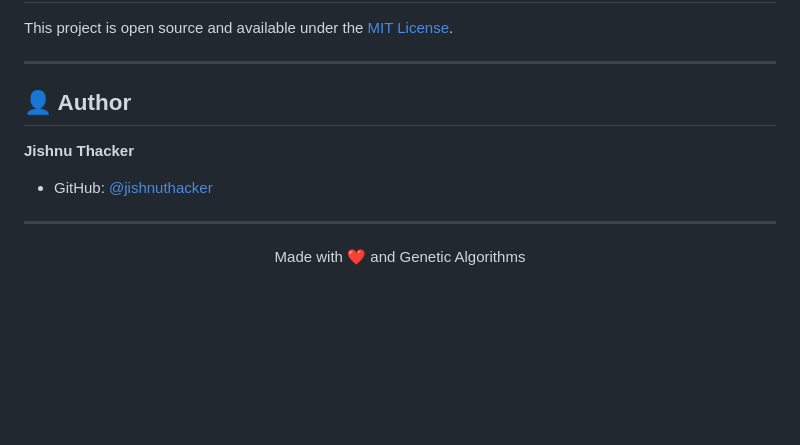
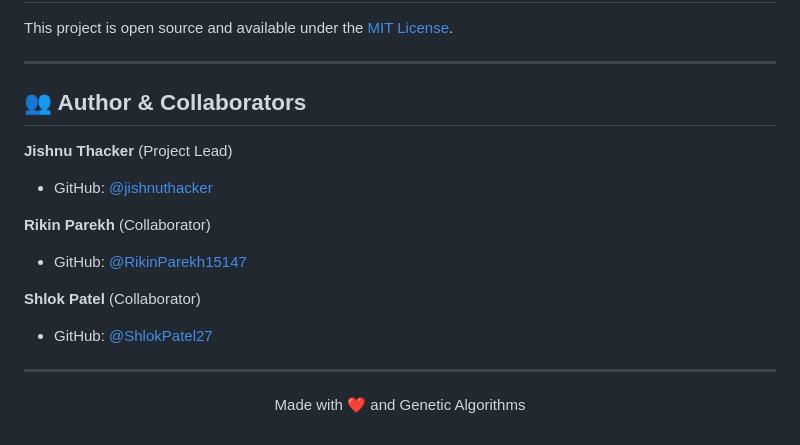
Before and after one commit to jishnuthacker/Time_Table_Ai-project, a Markdown page: README.md, the part around the change. Rendered like a GitHub page; blank space fills up the shorter version.

Commit message:
Docs: Adding Rikin and Shlok as collaborators to README

```diff
--- a/README.md
+++ b/README.md
@@ -192,11 +192,16 @@ This project is open source and available under the [MIT License](LICENSE).
 
 ---
 
-## 👤 Author
+## 👥 Author & Collaborators
 
-**Jishnu Thacker**
+**Jishnu Thacker** (Project Lead)
+- GitHub: [@jishnuthacker](https://github.com/jishnuthacker)
 
-- GitHub: [@jishnuthacker](https://github.com/jishnuthacker)
+**Rikin Parekh** (Collaborator)
+- GitHub: [@RikinParekh15147](https://github.com/RikinParekh15147)
+
+**Shlok Patel** (Collaborator)
+- GitHub: [@ShlokPatel27](https://github.com/ShlokPatel27)
 
 ---
 
```
